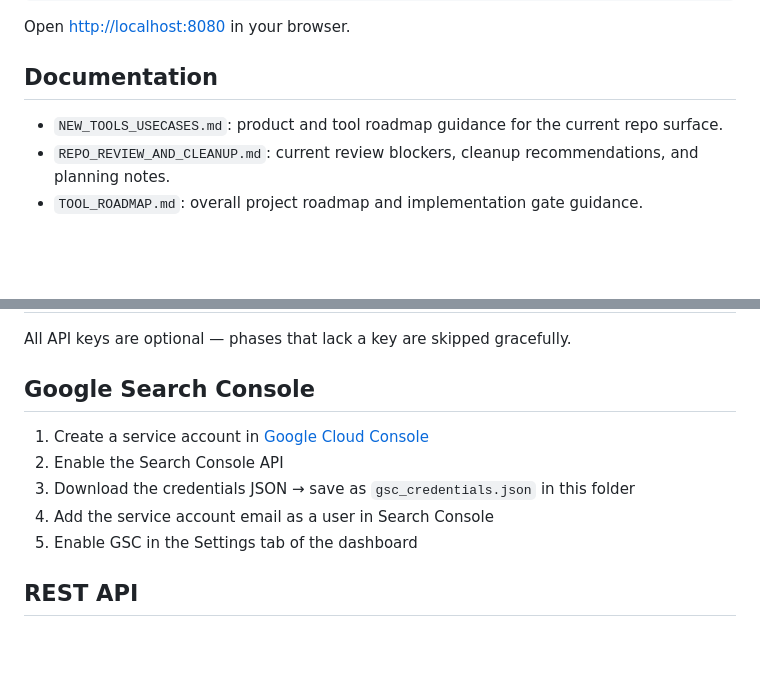
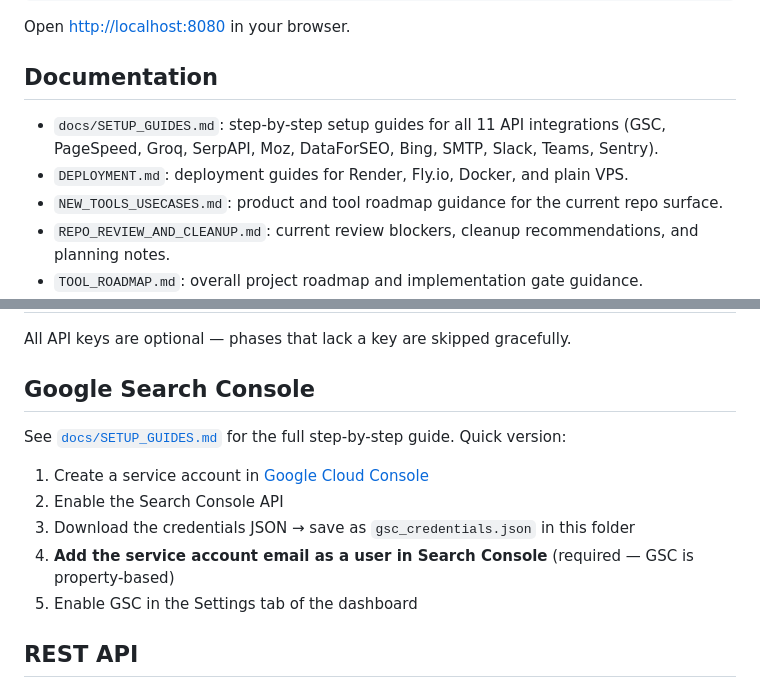
Before and after one commit to Layruss98266/SEO-Suite, a Markdown page: README.md, 2 parts joined by grey strips. Drawn GitHub-style; blank space fills up the shorter version.

```diff
--- a/README.md
+++ b/README.md
@@ -90,6 +90,8 @@ python main.py
 Open [http://localhost:8080](http://localhost:8080) in your browser.
 
 ## Documentation
+- `docs/SETUP_GUIDES.md`: step-by-step setup guides for all 11 API integrations (GSC, PageSpeed, Groq, SerpAPI, Moz, DataForSEO, Bing, SMTP, Slack, Teams, Sentry).
+- `DEPLOYMENT.md`: deployment guides for Render, Fly.io, Docker, and plain VPS.
 - `NEW_TOOLS_USECASES.md`: product and tool roadmap guidance for the current repo surface.
 - `REPO_REVIEW_AND_CLEANUP.md`: current review blockers, cleanup recommendations, and planning notes.
 - `TOOL_ROADMAP.md`: overall project roadmap and implementation gate guidance.
@@ -155,10 +157,12 @@ All API keys are optional — phases that lack a key are skipped gracefully.
 
 ## Google Search Console
 
+See [`docs/SETUP_GUIDES.md`](docs/SETUP_GUIDES.md#1-google-search-console-gsc) for the full step-by-step guide. Quick version:
+
 1. Create a service account in [Google Cloud Console](https://console.cloud.google.com)
 2. Enable the Search Console API
 3. Download the credentials JSON → save as `gsc_credentials.json` in this folder
-4. Add the service account email as a user in Search Console
+4. **Add the service account email as a user in Search Console** (required — GSC is property-based)
 5. Enable GSC in the Settings tab of the dashboard
 
 ## REST API
```
Also changed, not shown: docs/SETUP_GUIDES.md (added, +539 -0 lines).
